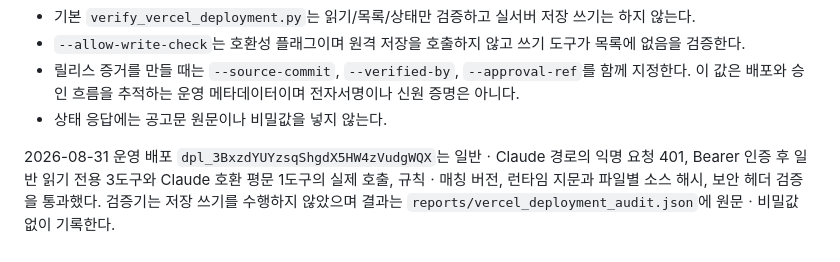
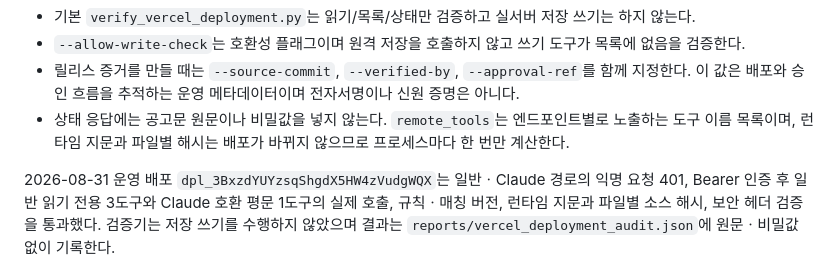
Before and after one commit to koul777/fairpost-mcp, a Markdown page: docs/vercel-deployment.md, the part around one of its changes. Rendered like a GitHub page.

```diff
--- a/docs/vercel-deployment.md
+++ b/docs/vercel-deployment.md
@@ -182,7 +198,9 @@ python tools/verify_vercel_deployment.py --allow-write-check
 - 기본 `verify_vercel_deployment.py`는 읽기/목록/상태만 검증하고 실서버 저장 쓰기는 하지 않는다.
 - `--allow-write-check`는 호환성 플래그이며 원격 저장을 호출하지 않고 쓰기 도구가 목록에 없음을 검증한다.
 - 릴리스 증거를 만들 때는 `--source-commit`, `--verified-by`, `--approval-ref`를 함께 지정한다. 이 값은 배포와 승인 흐름을 추적하는 운영 메타데이터이며 전자서명이나 신원 증명은 아니다.
-- 상태 응답에는 공고문 원문이나 비밀값을 넣지 않는다.
+- 상태 응답에는 공고문 원문이나 비밀값을 넣지 않는다. `remote_tools`는 엔드포인트별로
+  노출하는 도구 이름 목록이며, 런타임 지문과 파일별 해시는 배포가 바뀌지 않으므로
+  프로세스마다 한 번만 계산한다.
 
 2026-08-31 운영 배포 `dpl_3BxzdYUYzsqShgdX5HW4zVudgWQX`는 일반ㆍClaude
 경로의 익명 요청 401, Bearer 인증 후 일반 읽기 전용 3도구와 Claude 호환 평문
```
Also changed, not shown: other parts of docs/vercel-deployment.md (+23 -7 lines), README.md (+7 -1 lines), docs/mcp-clients.md (+17 -1 lines).
